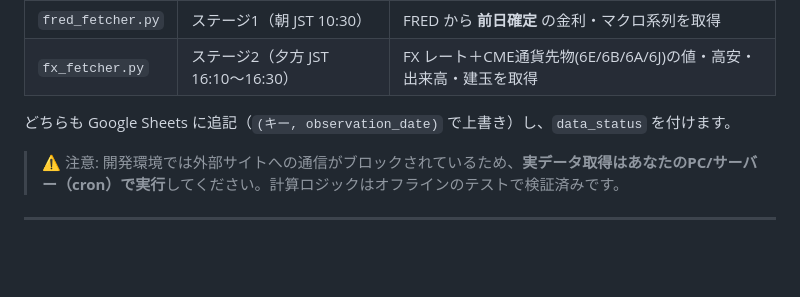
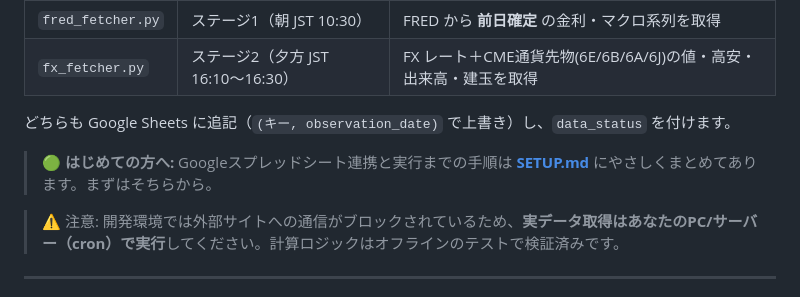
Before and after one commit to MFlab-inc/202605-nagoya, a Markdown page: fx_morning_rates/README.md, the part around the change. Drawn GitHub-style; blank space fills up the shorter version.

```diff
--- a/fx_morning_rates/README.md
+++ b/fx_morning_rates/README.md
@@ -8,6 +8,9 @@ FXデイトレ用「レート配信」自動化のデータ取得部分です。
 | `fx_fetcher.py`   | ステージ2（夕方 JST 16:10〜16:30） | FX レート＋CME通貨先物(6E/6B/6A/6J)の値・高安・出来高・建玉を取得 |
 
 どちらも Google Sheets に追記（`(キー, observation_date)` で上書き）し、`data_status` を付けます。
+
+> 🟢 **はじめての方へ:** Googleスプレッドシート連携と実行までの手順は
+> **[SETUP.md](SETUP.md)** にやさしくまとめてあります。まずはそちらから。
 
 > ⚠️ 注意: 開発環境では外部サイトへの通信がブロックされているため、**実データ取得はあなたのPC/サーバー（cron）で実行**してください。計算ロジックはオフラインのテストで検証済みです。
 
```
Also changed, not shown: fx_morning_rates/SETUP.md (added, +199 -0 lines).
